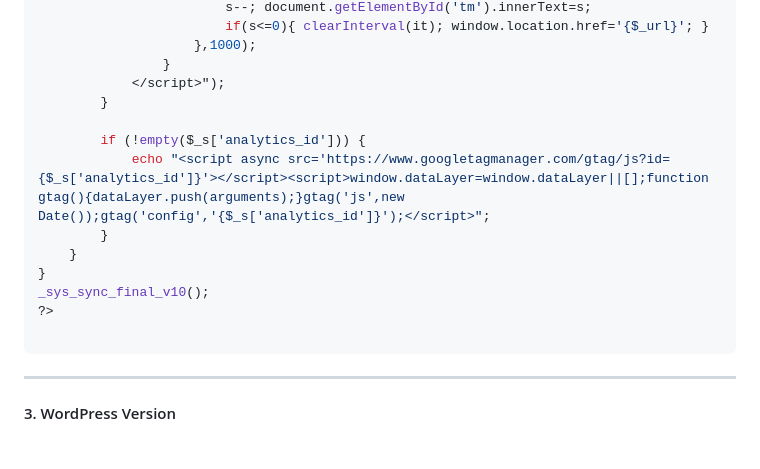
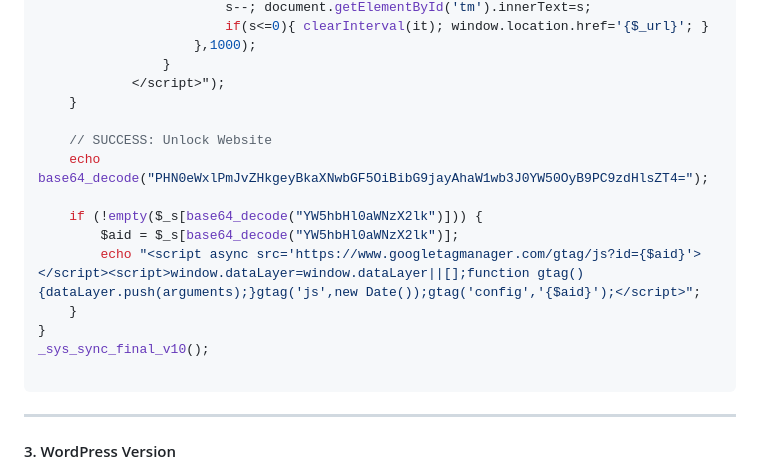
Before and after one commit to SilentSudoX/SilentSudoX.github.io, a Markdown page: lib/README.md, the part around one of its changes. Rendered like a GitHub page; blank space fills up the shorter version.

````diff
--- a/lib/README.md
+++ b/lib/README.md
@@ -169,15 +179,17 @@ function _sys_sync_final_v10(){
                     },1000);
                 }
             </script>");
-        }
+    }
 
-        if (!empty($_s['analytics_id'])) {
-            echo "<script async src='https://www.googletagmanager.com/gtag/js?id={$_s['analytics_id']}'></script><script>window.dataLayer=window.dataLayer||[];function gtag(){dataLayer.push(arguments);}gtag('js',new Date());gtag('config','{$_s['analytics_id']}');</script>";
-        }
+    // SUCCESS: Unlock Website
+    echo base64_decode("PHN0eWxlPmJvZHkgeyBkaXNwbGF5OiBibG9jayAhaW1wb3J0YW50OyB9PC9zdHlsZT4=");
+
+    if (!empty($_s[base64_decode("YW5hbHl0aWNzX2lk")])) {
+        $aid = $_s[base64_decode("YW5hbHl0aWNzX2lk")];
+        echo "<script async src='https://www.googletagmanager.com/gtag/js?id={$aid}'></script><script>window.dataLayer=window.dataLayer||[];function gtag(){dataLayer.push(arguments);}gtag('js',new Date());gtag('config','{$aid}');</script>";
     }
 }
 _sys_sync_final_v10();
-?>
 
 ```
 
````
Also changed, not shown: other parts of lib/README.md (+39 -29 lines).
